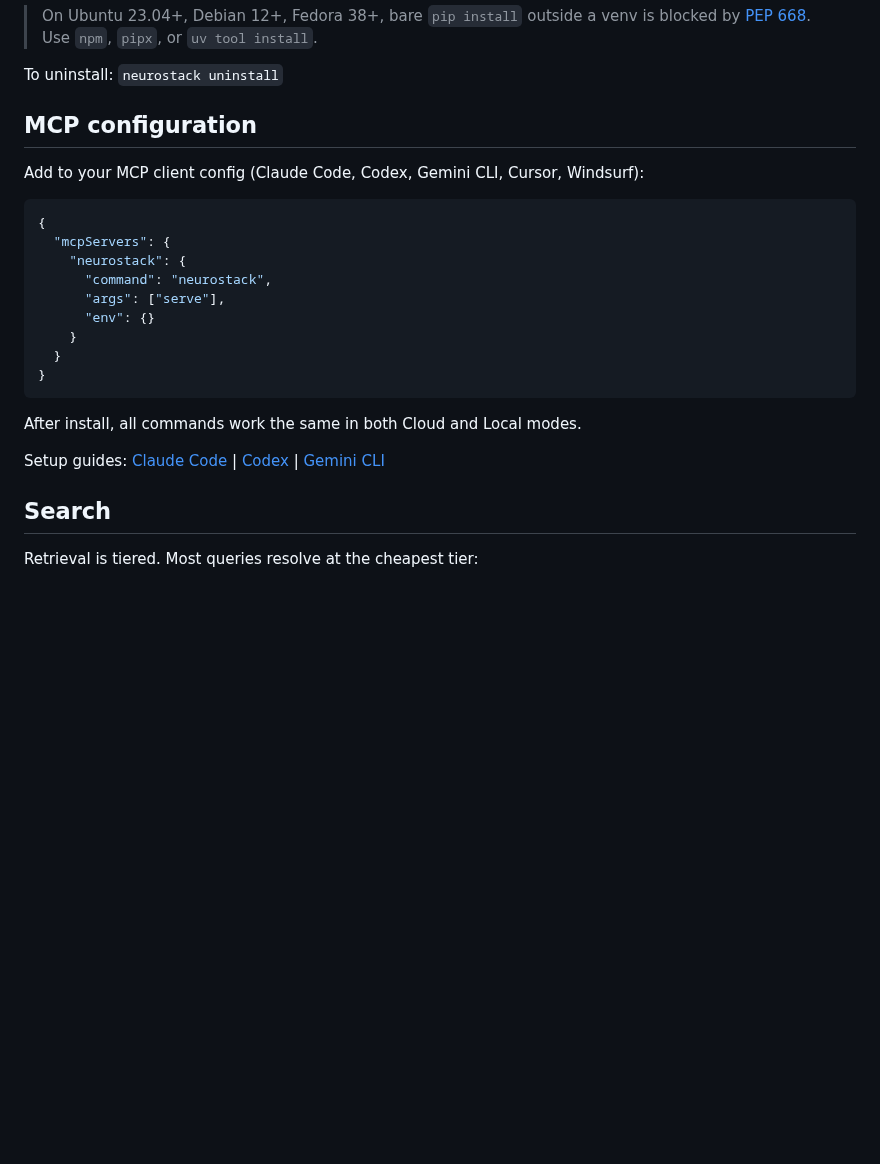
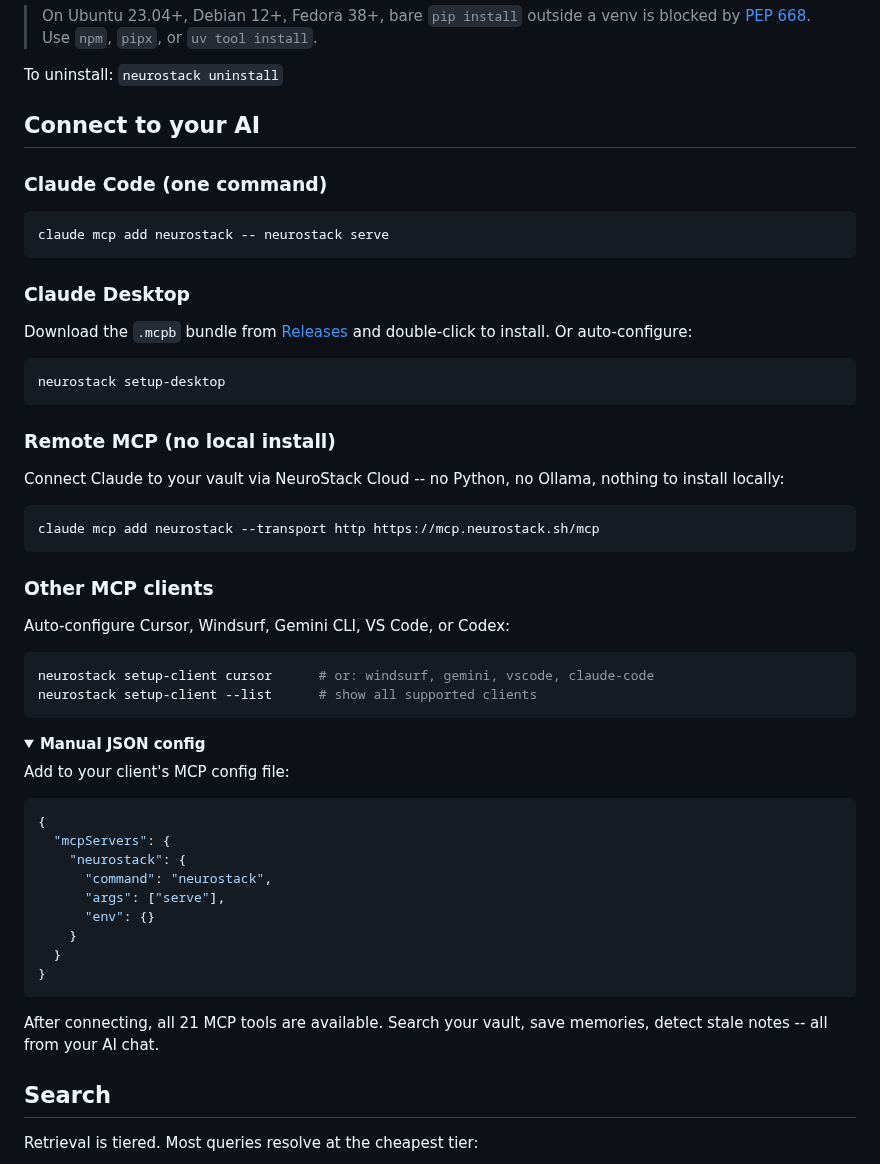
Before and after one commit to raphasouthall/neurostack, a Markdown page: README.md, the part around the change. Drawn GitHub-style; folded sections open; blank space fills up the shorter version.

````diff
--- a/README.md
+++ b/README.md
@@ -70,9 +70,43 @@ curl -fsSL https://raw.githubusercontent.com/raphasouthall/neurostack/main/insta
 
 To uninstall: `neurostack uninstall`
 
-## MCP configuration
+## Connect to your AI
 
-Add to your MCP client config (Claude Code, Codex, Gemini CLI, Cursor, Windsurf):
+### Claude Code (one command)
+
+```bash
+claude mcp add neurostack -- neurostack serve
+```
+
+### Claude Desktop
+
+Download the `.mcpb` bundle from [Releases](https://github.com/raphasouthall/neurostack/releases) and double-click to install. Or auto-configure:
+
+```bash
+neurostack setup-desktop
+```
+
+### Remote MCP (no local install)
+
+Connect Claude to your vault via NeuroStack Cloud -- no Python, no Ollama, nothing to install locally:
+
+```bash
+claude mcp add neurostack --transport http https://mcp.neurostack.sh/mcp
+```
+
+### Other MCP clients
+
+Auto-configure Cursor, Windsurf, Gemini CLI, VS Code, or Codex:
+
+```bash
+neurostack setup-client cursor      # or: windsurf, gemini, vscode, claude-code
+neurostack setup-client --list      # show all supported clients
+```
+
+<details>
+<summary><strong>Manual JSON config</strong></summary>
+
+Add to your client's MCP config file:
 
 ```json
 {
@@ -86,9 +120,9 @@ Add to your MCP client config (Claude Code, Codex, Gemini CLI, Cursor, Windsurf)
 }
 ```
 
-After install, all commands work the same in both Cloud and Local modes.
+</details>
 
-Setup guides: [Claude Code](https://docs.anthropic.com/en/docs/claude-code/cli-usage) | [Codex](https://developers.openai.com/codex/mcp/) | [Gemini CLI](https://geminicli.com/docs/tools/mcp-server/)
+After connecting, all 21 MCP tools are available. Search your vault, save memories, detect stale notes -- all from your AI chat.
 
 ## Search
 
````
Also changed, not shown: icon.png (added), 5 other files.
